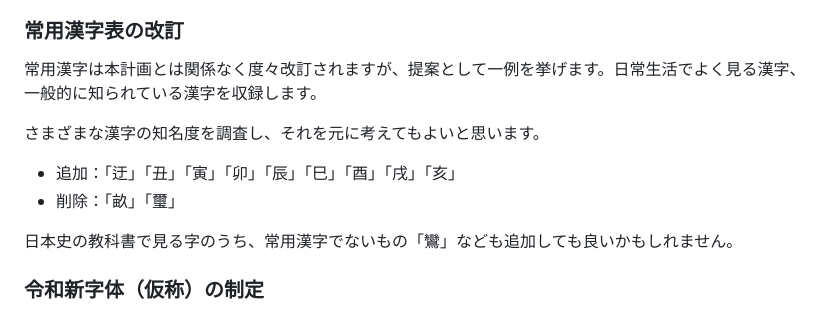
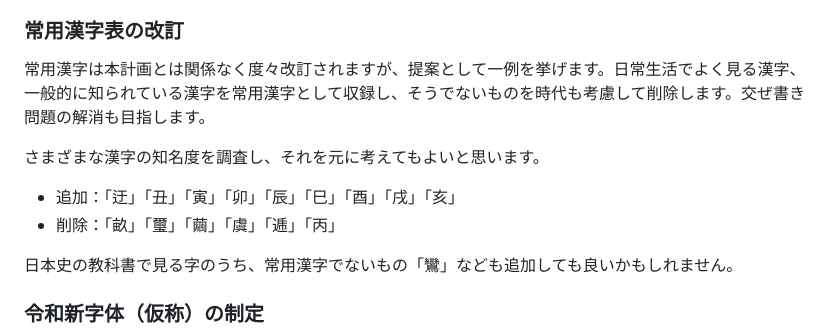
Before and after one commit to mimneko/kanji-data, a Markdown page: plan.md, the part around the change. Drawn GitHub-style.

```diff
--- a/plan.md
+++ b/plan.md
@@ -10,12 +10,12 @@
 - 対応フォントの作成
 
 ### 常用漢字表の改訂
-常用漢字は本計画とは関係なく度々改訂されますが、提案として一例を挙げます。日常生活でよく見る漢字、一般的に知られている漢字を収録します。
+常用漢字は本計画とは関係なく度々改訂されますが、提案として一例を挙げます。日常生活でよく見る漢字、一般的に知られている漢字を常用漢字として収録し、そうでないものを時代も考慮して削除します。交ぜ書き問題の解消も目指します。
 
 さまざまな漢字の知名度を調査し、それを元に考えてもよいと思います。
 
 - 追加：「迂」「丑」「寅」「卯」「辰」「巳」「酉」「戌」「亥」
-- 削除：「畝」「璽」
+- 削除：「畝」「璽」「繭」「虞」「逓」「丙」
 
 日本史の教科書で見る字のうち、常用漢字でないもの「鸞」なども追加しても良いかもしれません。
 
```
